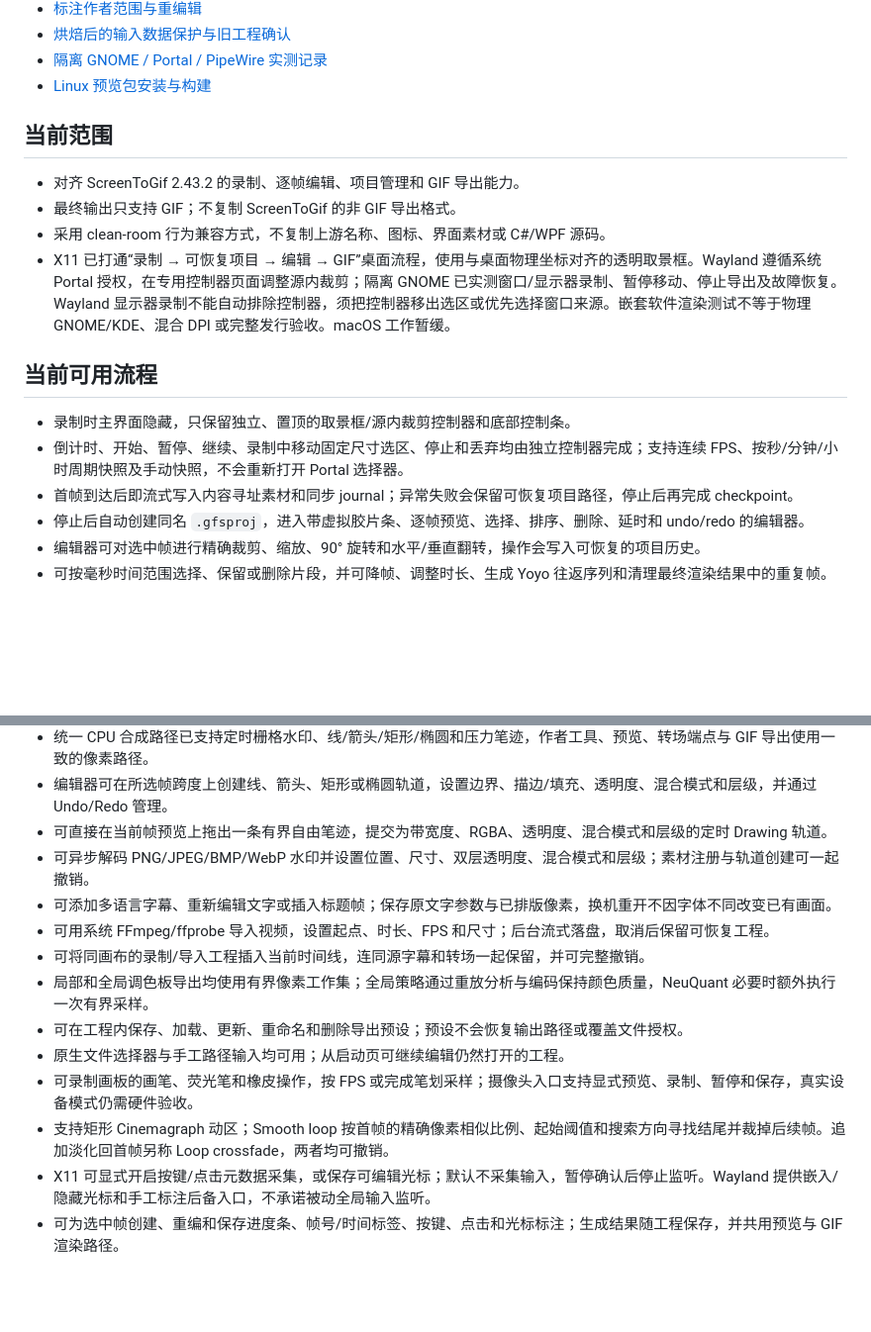
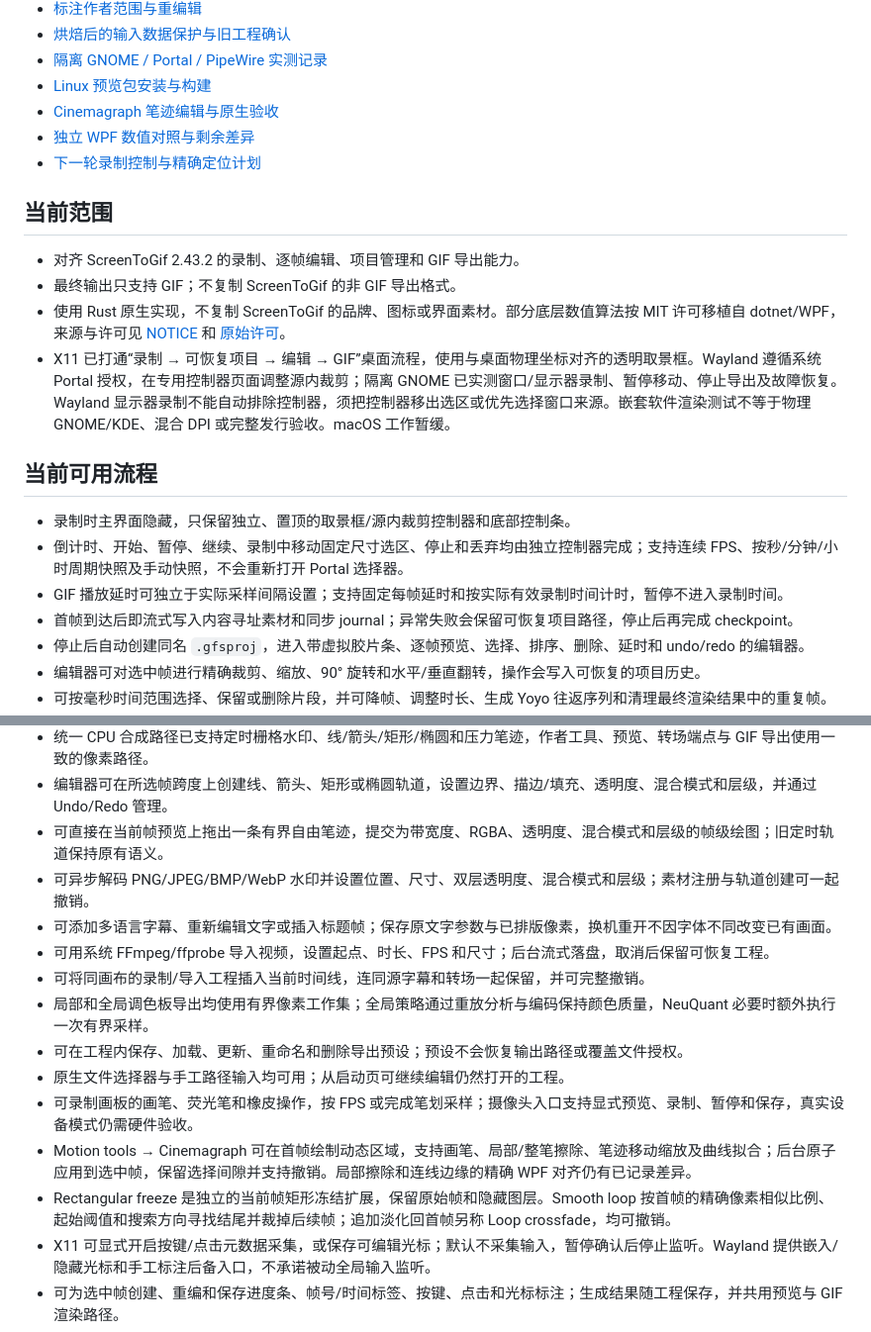
Before and after one commit to tiansongyu/gifromscreen, a Markdown page: README.md, 2 parts joined by grey strips. Shown at 99% size. Rendered like a GitHub page; blank space fills up the shorter version.

Commit message:
docs: refresh Linux workflows and disclose licensed WPF algorithm ports

```diff
--- a/README.md
+++ b/README.md
@@ -21,18 +21,22 @@ GifFromScreen 是一个使用 Rust 实现的本地 GIF 录制与逐帧编辑工
 - [烘焙后的输入数据保护与旧工程确认](docs/CAPTURE-INPUT-BINDING.md)
 - [隔离 GNOME / Portal / PipeWire 实测记录](docs/WAYLAND-NESTED-QA-RESULTS-2026-09-06.md)
 - [Linux 预览包安装与构建](docs/PACKAGING.md)
+- [Cinemagraph 笔迹编辑与原生验收](docs/NATIVE-CINEMAGRAPH-QA-2026-09-07.md)
+- [独立 WPF 数值对照与剩余差异](docs/INK-REFERENCE-EVIDENCE.md)
+- [下一轮录制控制与精确定位计划](docs/NEXT-LINUX-ITERATION.md)
 
 ## 当前范围
 
 - 对齐 ScreenToGif 2.43.2 的录制、逐帧编辑、项目管理和 GIF 导出能力。
 - 最终输出只支持 GIF；不复制 ScreenToGif 的非 GIF 导出格式。
-- 采用 clean-room 行为兼容方式，不复制上游名称、图标、界面素材或 C#/WPF 源码。
+- 使用 Rust 原生实现，不复制 ScreenToGif 的品牌、图标或界面素材。部分底层数值算法按 MIT 许可移植自 dotnet/WPF，来源与许可见 [NOTICE](packaging/licenses/NOTICE.txt) 和 [原始许可](packaging/licenses/upstream/dotnet-wpf-MIT.txt)。
 - X11 已打通“录制 → 可恢复项目 → 编辑 → GIF”桌面流程，使用与桌面物理坐标对齐的透明取景框。Wayland 遵循系统 Portal 授权，在专用控制器页面调整源内裁剪；隔离 GNOME 已实测窗口/显示器录制、暂停移动、停止导出及故障恢复。Wayland 显示器录制不能自动排除控制器，须把控制器移出选区或优先选择窗口来源。嵌套软件渲染测试不等于物理 GNOME/KDE、混合 DPI 或完整发行验收。macOS 工作暂缓。
 
 ## 当前可用流程
 
 - 录制时主界面隐藏，只保留独立、置顶的取景框/源内裁剪控制器和底部控制条。
 - 倒计时、开始、暂停、继续、录制中移动固定尺寸选区、停止和丢弃均由独立控制器完成；支持连续 FPS、按秒/分钟/小时周期快照及手动快照，不会重新打开 Portal 选择器。
+- GIF 播放延时可独立于实际采样间隔设置；支持固定每帧延时和按实际有效录制时间计时，暂停不进入录制时间。
 - 首帧到达后即流式写入内容寻址素材和同步 journal；异常失败会保留可恢复项目路径，停止后再完成 checkpoint。
 - 停止后自动创建同名 `.gfsproj`，进入带虚拟胶片条、逐帧预览、选择、排序、删除、延时和 undo/redo 的编辑器。
 - 编辑器可对选中帧进行精确裁剪、缩放、90° 旋转和水平/垂直翻转，操作会写入可恢复的项目历史。
@@ -44,7 +48,7 @@ GifFromScreen 是一个使用 Rust 实现的本地 GIF 录制与逐帧编辑工
 - 可打开已有 `.gfsproj`，也可从界面或启动参数把 GIF、PNG、JPEG、BMP、WebP 安全解码成新项目。
 - 统一 CPU 合成路径已支持定时栅格水印、线/箭头/矩形/椭圆和压力笔迹，作者工具、预览、转场端点与 GIF 导出使用一致的像素路径。
 - 编辑器可在所选帧跨度上创建线、箭头、矩形或椭圆轨道，设置边界、描边/填充、透明度、混合模式和层级，并通过 Undo/Redo 管理。
-- 可直接在当前帧预览上拖出一条有界自由笔迹，提交为带宽度、RGBA、透明度、混合模式和层级的定时 Drawing 轨道。
+- 可直接在当前帧预览上拖出一条有界自由笔迹，提交为带宽度、RGBA、透明度、混合模式和层级的帧级绘图；旧定时轨道保持原有语义。
 - 可异步解码 PNG/JPEG/BMP/WebP 水印并设置位置、尺寸、双层透明度、混合模式和层级；素材注册与轨道创建可一起撤销。
 - 可添加多语言字幕、重新编辑文字或插入标题帧；保存原文字参数与已排版像素，换机重开不因字体不同改变已有画面。
 - 可用系统 FFmpeg/ffprobe 导入视频，设置起点、时长、FPS 和尺寸；后台流式落盘，取消后保留可恢复工程。
@@ -53,7 +57,8 @@ GifFromScreen 是一个使用 Rust 实现的本地 GIF 录制与逐帧编辑工
 - 可在工程内保存、加载、更新、重命名和删除导出预设；预设不会恢复输出路径或覆盖文件授权。
 - 原生文件选择器与手工路径输入均可用；从启动页可继续编辑仍然打开的工程。
 - 可录制画板的画笔、荧光笔和橡皮操作，按 FPS 或完成笔划采样；摄像头入口支持显式预览、录制、暂停和保存，真实设备模式仍需硬件验收。
-- 支持矩形 Cinemagraph 动区；Smooth loop 按首帧的精确像素相似比例、起始阈值和搜索方向寻找结尾并裁掉后续帧。追加淡化回首帧另称 Loop crossfade，两者均可撤销。
+- Motion tools → Cinemagraph 可在首帧绘制动态区域，支持画笔、局部/整笔擦除、笔迹移动缩放及曲线拟合；后台原子应用到选中帧，保留选择间隙并支持撤销。局部擦除和连线边缘的精确 WPF 对齐仍有已记录差异。
+- Rectangular freeze 是独立的当前帧矩形冻结扩展，保留原始帧和隐藏图层。Smooth loop 按首帧的精确像素相似比例、起始阈值和搜索方向寻找结尾并裁掉后续帧；追加淡化回首帧另称 Loop crossfade，均可撤销。
 - X11 可显式开启按键/点击元数据采集，或保存可编辑光标；默认不采集输入，暂停确认后停止监听。Wayland 提供嵌入/隐藏光标和手工标注后备入口，不承诺被动全局输入监听。
 - 可为选中帧创建、重编和保存进度条、帧号/时间标签、按键、点击和光标标注；生成结果随工程保存，并共用预览与 GIF 渲染路径。
 - 可保存按顺序执行的自动编辑任务预设，在新录制/导入后应用延时、边框、阴影、进度及录制输入标注；整条任务链一次撤销，打开已有工程不会重复应用。
```
